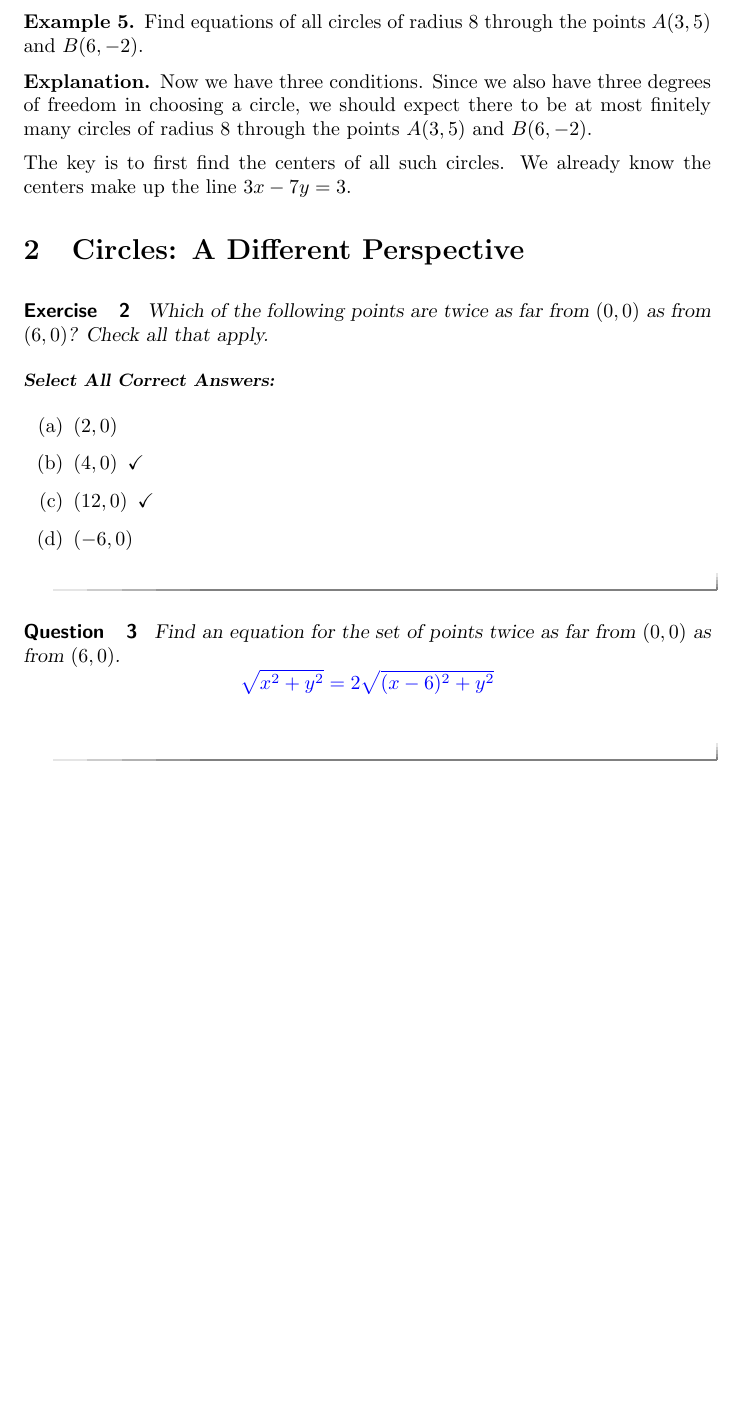
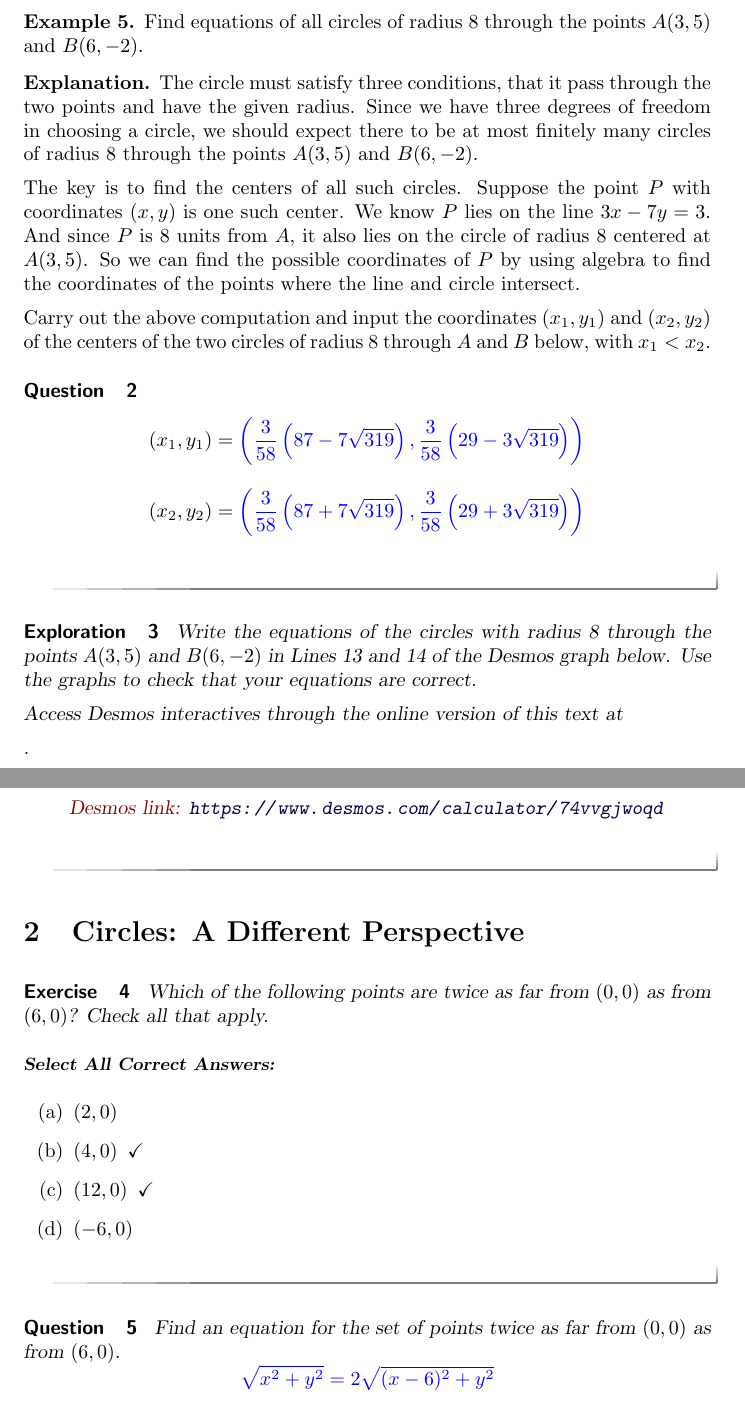
Before and after one commit to fkuczmar/PreCalculus1, a LaTeX document (Circles/Circles.tex): part of page 4 of 8 before the commit and two parts of pages 4 and 5 of 8 after it, the two joined at a grey line, cut so that both start at the same text, the shorter picture padded with empty space. Compiled offline with pdfLaTeX.

Commit message:
three points

```diff
--- a/Circles/Circles.tex
+++ b/Circles/Circles.tex
@@ -257,14 +257,48 @@ Now type this equation in Line 24 of the above Desmos demonstration to make sure
 
 \pskip
 
-\begin{example}
+\begin{example}  \label{Ex6}
 Find equations of all circles of radius 8 through the points $A(3,5)$ and $B(6,-2)$.
 \end{example}
 
 \begin{explanation}
-Now we have three conditions. Since we also have three degrees of freedom in choosing a circle, we should expect there to be at most finitely many circles of radius 8 through the points $A(3,5)$ and $B(6,-2)$.
+The circle must satisfy three conditions, that it pass through the two points and have the given radius. Since we have three degrees of freedom in choosing a circle, we should expect there to be at most finitely many circles of radius 8 through the points $A(3,5)$ and $B(6,-2)$.
 
-The key is to first find the centers of all such circles. We already know the centers make up the line $3x-7y=3$.
+The key is to find the centers of all such circles. Suppose the point $P$ with coordinates $(x,y)$ is one such center. We know $P$ lies on the line $3x-7y=3$. And since $P$ is 8 units from $A$, it also lies on the circle of radius $8$ centered at $A(3,5)$. So we can find the possible coordinates of $P$ by using algebra to find the coordinates of the points where the line and circle intersect.
+
+Carry out the above computation and input the coordinates $(x_1, y_1)$ and $(x_2,y_2)$ of the centers of the two circles of radius 8 through $A$ and $B$ below, with $x_1 < x_2$.
+
+\begin{question}
+\[
+  (x_1, y_1) = \answer{\left( \frac{3}{58}\left( 87-7\sqrt{319}\right), \frac{3}{58}\left( 29-3\sqrt{319}\right) \right)}
+\]
+\[
+  (x_2, y_2) = \answer{\left( \frac{3}{58}\left( 87+7\sqrt{319}\right), \frac{3}{58}\left( 29+3\sqrt{319}\right) \right)}
+\]
+\end{question}
+
+
+
+\begin{exploration}\label{exp:circle6}
+Write the equations of the circles with radius 8 through the points $A(3,5)$ and $B(6,-2)$ in Lines 13 and 14 of the Desmos graph below. Use the graphs to check that your equations are correct.
+
+\pdfOnly{
+Access Desmos interactives through the online version of this text at
+
+\href{https://www.desmos.com/calculator/74vvgjwoqd}.
+}
+
+\begin{onlineOnly}
+    \begin{center}
+\desmos{74vvgjwoqd}{900}{600}
+\end{center}
+\end{onlineOnly}
+\end{exploration}
+
+
+
+
+
 \end{explanation}
 
 
```
Also changed, not shown: Circles/Circles.tex (8 more changed lines).
